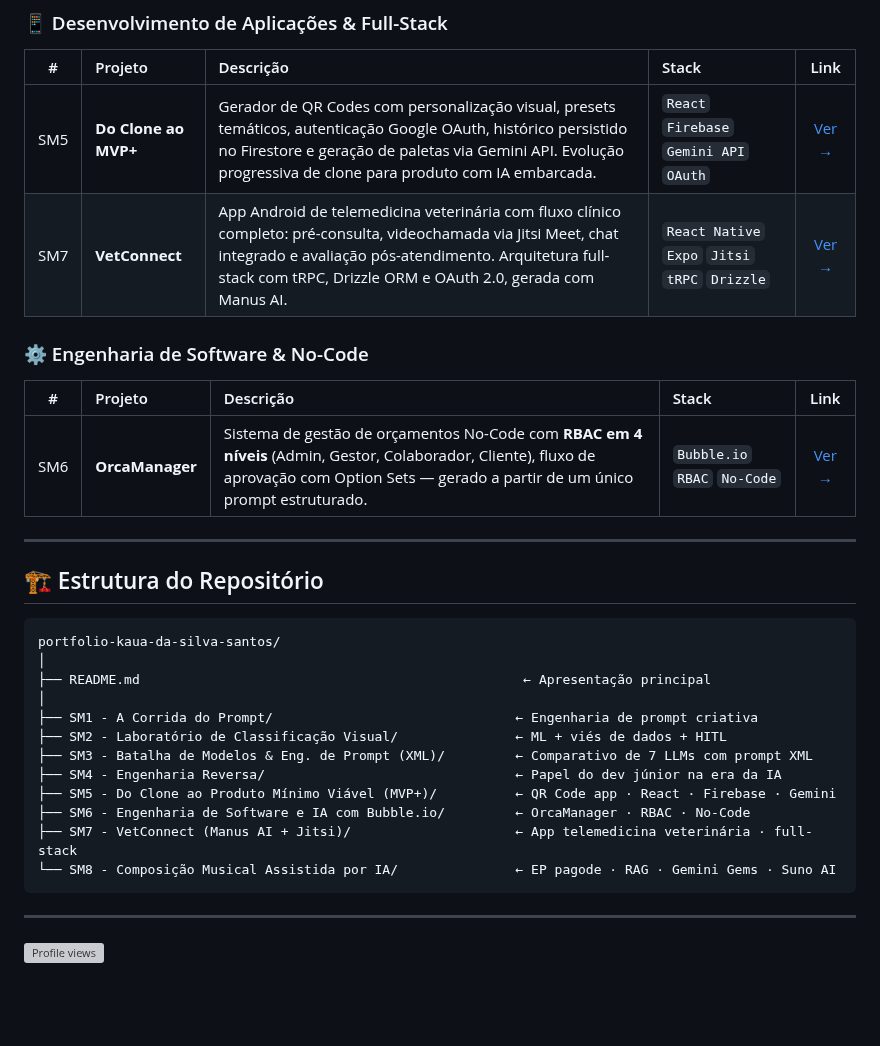
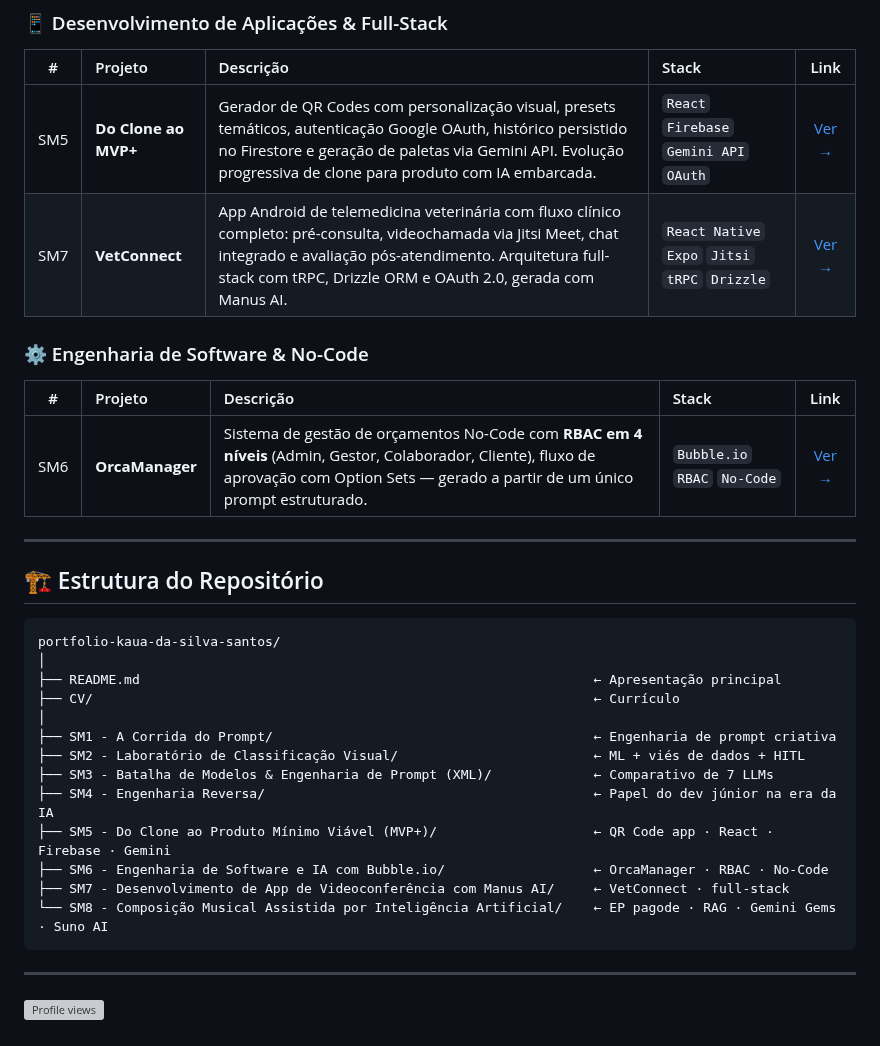
Before and after one commit to kauasantos005/portfolio_kaua_santos, a Markdown page: README.md, the part around one of its changes. Rendered like a GitHub page; blank space fills up the shorter version; grey boxes are pictures that could not be loaded.

````diff
--- a/README.md
+++ b/README.md
@@ -89,16 +89,17 @@ Competências socioemocionais incluem **decomposição lógica de problemas**, c
 ```
 portfolio-kaua-da-silva-santos/
 │
-├── README.md                                                 ← Apresentação principal
+├── README.md                                                          ← Apresentação principal
+├── CV/                                                                ← Currículo
 │
-├── SM1 - A Corrida do Prompt/                               ← Engenharia de prompt criativa
-├── SM2 - Laboratório de Classificação Visual/               ← ML + viés de dados + HITL
-├── SM3 - Batalha de Modelos & Eng. de Prompt (XML)/         ← Comparativo de 7 LLMs com prompt XML
-├── SM4 - Engenharia Reversa/                                ← Papel do dev júnior na era da IA
-├── SM5 - Do Clone ao Produto Mínimo Viável (MVP+)/          ← QR Code app · React · Firebase · Gemini
-├── SM6 - Engenharia de Software e IA com Bubble.io/         ← OrcaManager · RBAC · No-Code
-├── SM7 - VetConnect (Manus AI + Jitsi)/                     ← App telemedicina veterinária · full-stack
-└── SM8 - Composição Musical Assistida por IA/               ← EP pagode · RAG · Gemini Gems · Suno AI
+├── SM1 - A Corrida do Prompt/                                         ← Engenharia de prompt criativa
+├── SM2 - Laboratório de Classificação Visual/                         ← ML + viés de dados + HITL
+├── SM3 - Batalha de Modelos & Engenharia de Prompt (XML)/             ← Comparativo de 7 LLMs
+├── SM4 - Engenharia Reversa/                                          ← Papel do dev júnior na era da IA
+├── SM5 - Do Clone ao Produto Mínimo Viável (MVP+)/                    ← QR Code app · React · Firebase · Gemini
+├── SM6 - Engenharia de Software e IA com Bubble.io/                   ← OrcaManager · RBAC · No-Code
+├── SM7 - Desenvolvimento de App de Videoconferência com Manus AI/     ← VetConnect · full-stack
+└── SM8 - Composição Musical Assistida por Inteligência Artificial/    ← EP pagode · RAG · Gemini Gems · Suno AI
 ```
 
 ---
````
Also changed, not shown: other parts of README.md (+8 -8 lines).
